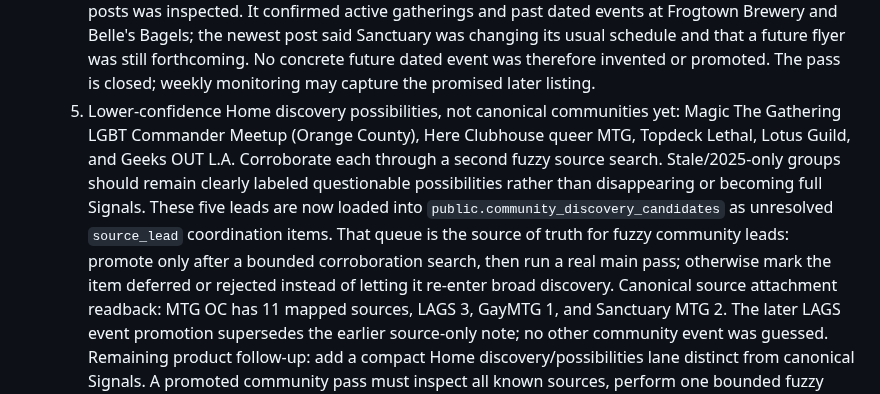
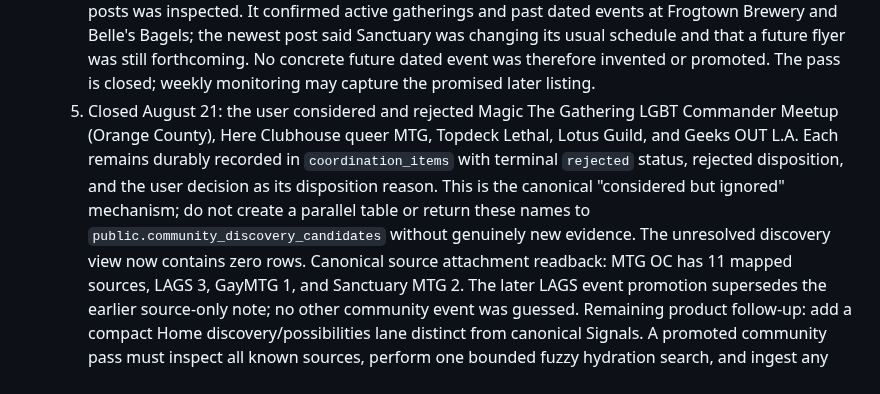
Before and after one commit to metavirus/mtg-events-chatgpt, a Markdown page: docs/WORK_BACKLOG.md, the part around the change. GitHub-like rendering.

Commit message:
Close rejected community discovery leads

```diff
--- a/docs/WORK_BACKLOG.md
+++ b/docs/WORK_BACKLOG.md
@@ -115,17 +115,15 @@ Use it for:
      changing its usual schedule and that a future flyer was still forthcoming.
      No concrete future dated event was therefore invented or promoted. The
      pass is closed; weekly monitoring may capture the promised later listing.
-  5. Lower-confidence Home discovery possibilities, not canonical communities
-     yet: Magic The Gathering LGBT Commander Meetup (Orange County), Here
-     Clubhouse queer MTG, Topdeck Lethal, Lotus Guild, and Geeks OUT L.A.
-     Corroborate each through a second fuzzy source search. Stale/2025-only
-     groups should remain clearly labeled questionable possibilities rather
-     than disappearing or becoming full Signals.
-     These five leads are now loaded into `public.community_discovery_candidates`
-     as unresolved `source_lead` coordination items. That queue is the source
-     of truth for fuzzy community leads: promote only after a bounded
-     corroboration search, then run a real main pass; otherwise mark the item
-     deferred or rejected instead of letting it re-enter broad discovery.
+  5. Closed August 21: the user considered and rejected Magic The Gathering
+     LGBT Commander Meetup (Orange County), Here Clubhouse queer MTG, Topdeck
+     Lethal, Lotus Guild, and Geeks OUT L.A. Each remains durably recorded in
+     `coordination_items` with terminal `rejected` status, rejected disposition,
+     and the user decision as its disposition reason. This is the canonical
+     "considered but ignored" mechanism; do not create a parallel table or
+     return these names to `public.community_discovery_candidates` without
+     genuinely new evidence. The unresolved discovery view now contains zero
+     rows.
   Canonical source attachment readback: MTG OC has 11 mapped sources, LAGS 3,
   GayMTG 1, and Sanctuary MTG 2. The later LAGS event promotion supersedes the
   earlier source-only note; no other community event was guessed. Remaining
```
Also changed, not shown: CURRENT_FRONTIER.md (+7 -6 lines).
